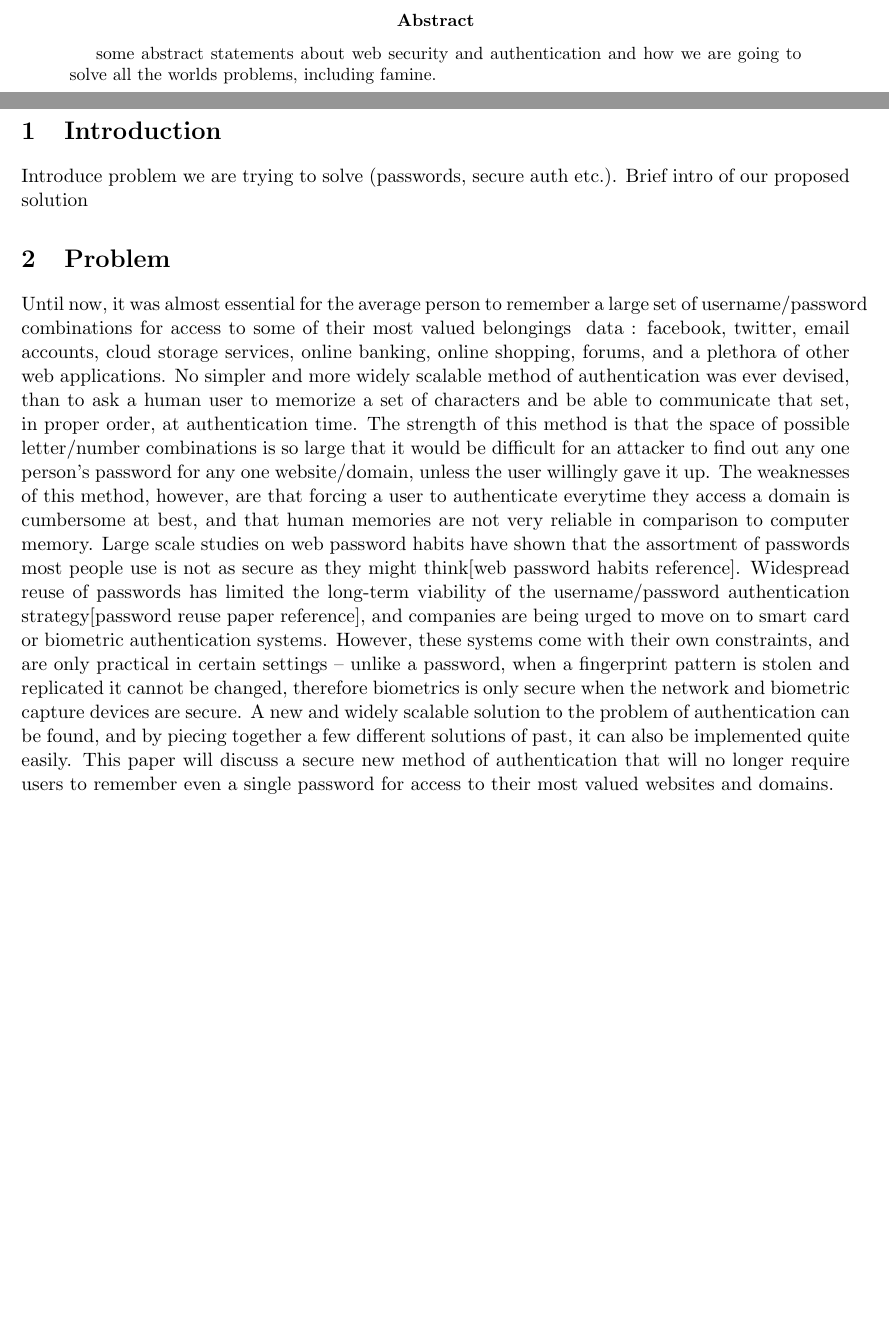
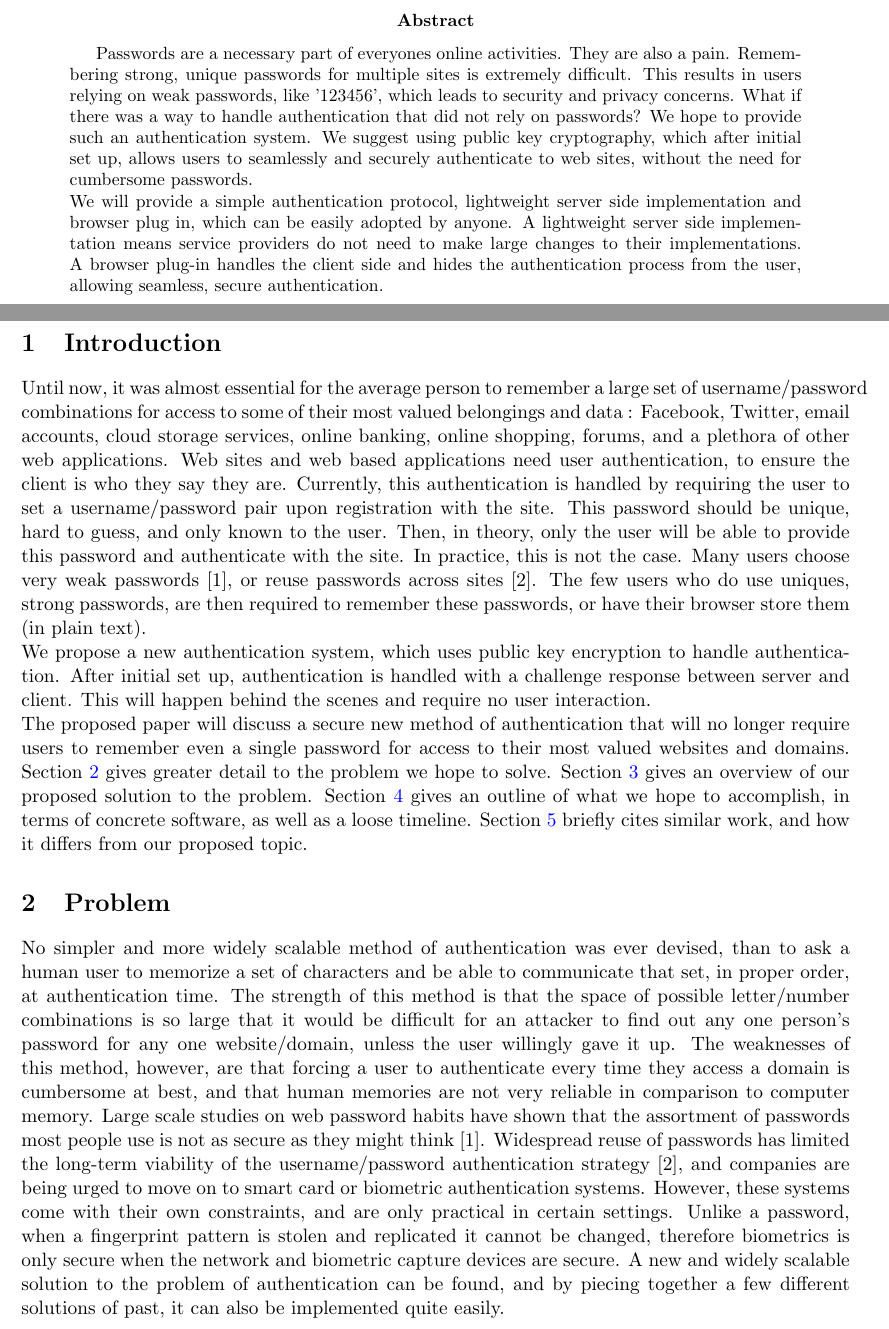
Before and after one commit to thejnich/526Project, a LaTeX paper (proposal.tex): two parts of pages 2 and 3 of 4, joined at a grey line, cut so that both start at the same text, the shorter picture padded with empty space. Compiled offline with pdfLaTeX.

Commit message:
Added first go at abstract and intro. Moved some of masud's stuff into intro

```diff
--- a/proposal.tex
+++ b/proposal.tex
@@ -22,12 +22,15 @@
 \tableofcontents
 \pagebreak
 \begin{abstract}
-some abstract statements about web security and authentication and how we are going to solve all the worlds problems, including famine.
+Passwords are a necessary part of everyones online activities. They are also a pain. Remembering strong, unique passwords for multiple sites is extremely difficult. This results in users relying on weak passwords, like '123456', which leads to security and privacy concerns. What if there was a way to handle authentication that did not rely on passwords? We hope to provide such an authentication system. We suggest using public key cryptography, which after initial set up, allows users to seamlessly and securely authenticate to web sites, without the need for cumbersome passwords.\\
+We will provide a simple authentication protocol, lightweight server side implementation and browser plug in, which can be easily adopted by anyone. A lightweight server side implementation means service providers do not need to make large changes to their implementations. A browser plug-in handles the client side and hides the authentication process from the user, allowing seamless, secure authentication.
 \end{abstract}
 \pagebreak
 \section{Introduction}
-Introduce problem we are trying to solve (passwords, secure auth etc.). Brief intro of our proposed solution
+Until now, it was almost essential for the average person to remember a large set of username/password combinations for access to some of their most valued belongings and data : Facebook, Twitter, email accounts, cloud storage services, online banking, online shopping, forums, and a plethora of other web applications. Web sites and web based applications need user authentication, to ensure the client is who they say they are. Currently, this authentication is handled by requiring the user to set a username/password pair upon registration with the site. This password should be unique, hard to guess, and only known to the user. Then, in theory, only the user will be able to provide this password and authenticate with the site. In practice, this is not the case. Many users choose very weak passwords \cite{habits}, or reuse passwords across sites \cite{domino}. The few users who do use uniques, strong passwords, are then required to remember these passwords, or have their browser store them (in plain text).\\
+We propose a new authentication system, which uses public key encryption to handle authentication. After initial set up, authentication is handled with a challenge response between server and client. This will happen behind the scenes and require no user interaction.\\
+The proposed paper will discuss a secure new method of authentication that will no longer require users to remember even a single password for access to their most valued websites and domains. Section \ref{sec:prob} gives greater detail to the problem we hope to solve. Section \ref{sec:sol} gives an overview of our proposed solution to the problem. Section \ref{sec:deliv} gives an outline of what we hope to accomplish, in terms of concrete software, as well as a loose timeline. Section \ref{sec:relate} briefly cites similar work, and how it differs from our proposed topic.
 
-\section{Problem}
-Until now, it was almost essential for the average person to remember a large set of username/password combinations for access to some of their most valued belongings & data : facebook, twitter, email accounts, cloud storage services, online banking, online shopping, forums, and a plethora of other web applications.  No simpler and more widely scalable method of authentication was ever devised, than to ask a human user to memorize a set of characters and be able to communicate that set, in proper order, at authentication time.  The strength of this method is that the space of possible letter/number combinations is so large that it would be difficult for an attacker to find out any one person's password for any one website/domain, unless the user willingly gave it up.  The weaknesses of this method, however, are that forcing a user to authenticate everytime they access a domain is cumbersome at best, and that human memories are not very reliable in comparison to computer memory.  Large scale studies on web password habits have shown that the assortment of passwords most people use is not as secure as they might think[web password habits reference].  Widespread reuse of passwords has limited the long-term viability of the username/password authentication strategy[password reuse paper reference], and companies are being urged to move on to smart card or biometric authentication systems.  However, these systems come with their own constraints, and are only practical in certain settings – unlike a password, when a fingerprint pattern is stolen and replicated it cannot be changed, therefore biometrics is only secure when the network and biometric capture devices are secure.  A new and widely scalable solution to the problem of authentication can be found, and by piecing together a few different solutions of past, it can also be implemented quite easily.  This paper will discuss a secure new method of authentication that will no longer require users to remember even a single password for access to their most valued websites and domains.
+\section{Problem} \label{sec:prob}
+No simpler and more widely scalable method of authentication was ever devised, than to ask a human user to memorize a set of characters and be able to communicate that set, in proper order, at authentication time.  The strength of this method is that the space of possible letter/number combinations is so large that it would be difficult for an attacker to find out any one person's password for any one website/domain, unless the user willingly gave it up.  The weaknesses of this method, however, are that forcing a user to authenticate every time they access a domain is cumbersome at best, and that human memories are not very reliable in comparison to computer memory.  Large scale studies on web password habits have shown that the assortment of passwords most people use is not as secure as they might think \cite{habits}.  Widespread reuse of passwords has limited the long-term viability of the username/password authentication strategy \cite{domino}, and companies are being urged to move on to smart card or biometric authentication systems.  However, these systems come with their own constraints, and are only practical in certain settings. Unlike a password, when a fingerprint pattern is stolen and replicated it cannot be changed, therefore biometrics is only secure when the network and biometric capture devices are secure.  A new and widely scalable solution to the problem of authentication can be found, and by piecing together a few different solutions of past, it can also be implemented quite easily.
 
```
Also changed, not shown: proposal.tex (10 more changed lines).
